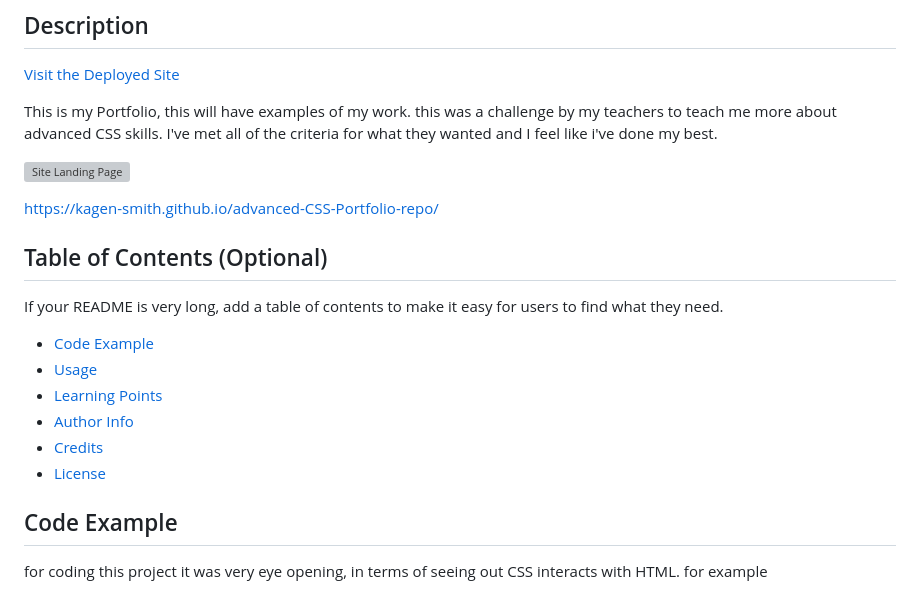
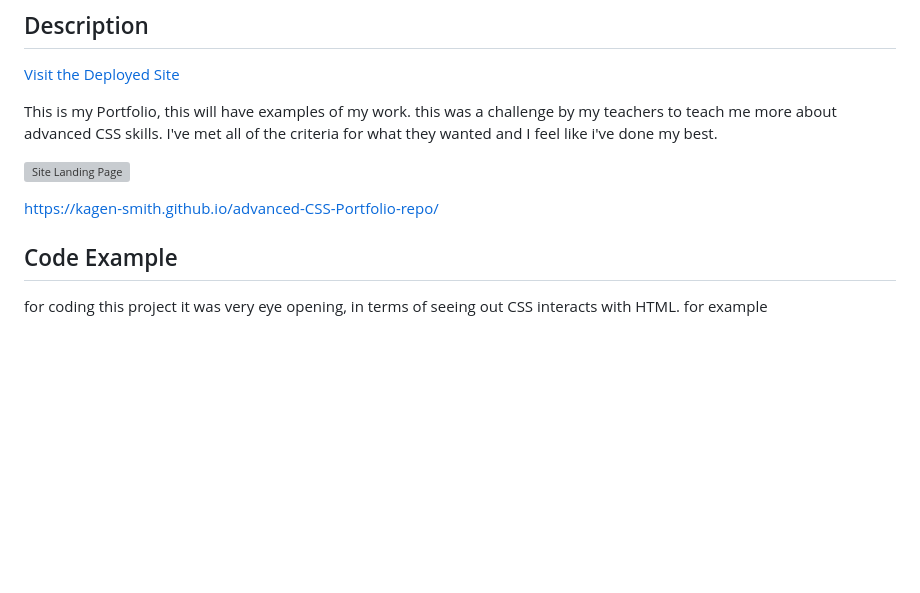
Before and after one commit to Kagen-Smith/advanced-CSS-Portfolio-repo, a Markdown page: README.md, the part around the change. Rendered like a GitHub page; blank space fills up the shorter version; grey boxes are pictures that could not be loaded.

```diff
--- a/README.md
+++ b/README.md
@@ -18,18 +18,6 @@ This is my Portfolio, this will have examples of my work. this was a challenge b
 ![Site Landing Page]()
 
 https://kagen-smith.github.io/advanced-CSS-Portfolio-repo/
-
-## Table of Contents (Optional)
-
-If your README is very long, add a table of contents to make it easy for users to find what they need.
-
-* [Code Example](#code-example)
-* [Usage](#usage)
-* [Learning Points](#learning-points)
-* [Author Info](#author-info)
-* [Credits](#credits)
-* [License](#license)
-
 
 ## Code Example
 for coding this project it was very eye opening, in terms of seeing out CSS interacts with HTML. for example
```
